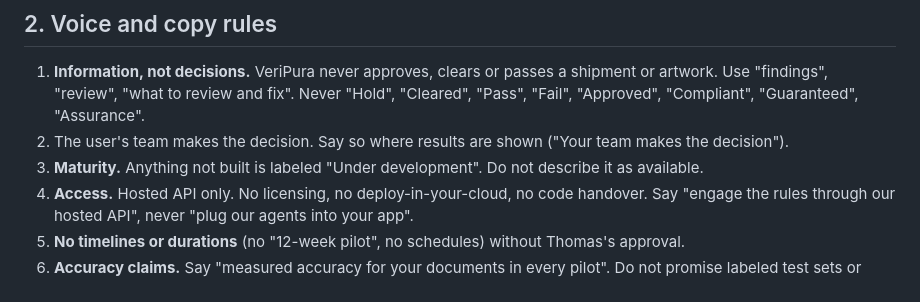
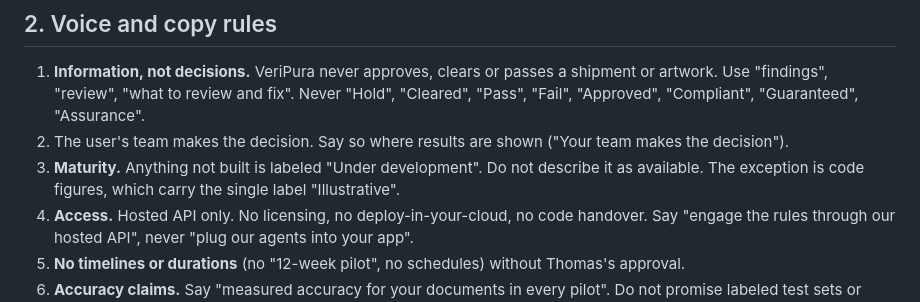
Before and after one commit to VeriPura-2/VPCoreSite, a Markdown page: STYLE_GUIDE.md, the part around the change. Drawn GitHub-style.

Commit message:
Style guide rule 3: code figures are labeled Illustrative
Co-Authored-By: Claude Sonnet 5.5 <noreply@anthropic.com>
Claude-Session: https://claude.ai/code/session_015fCE2M1XWTb5jgZy8TxYNN

```diff
--- a/STYLE_GUIDE.md
+++ b/STYLE_GUIDE.md
@@ -22,7 +22,7 @@ Use this for every industry solution page and every tool that lives under one (f
 
 1. **Information, not decisions.** VeriPura never approves, clears or passes a shipment or artwork. Use "findings", "review", "what to review and fix". Never "Hold", "Cleared", "Pass", "Fail", "Approved", "Compliant", "Guaranteed", "Assurance".
 2. The user's team makes the decision. Say so where results are shown ("Your team makes the decision").
-3. **Maturity.** Anything not built is labeled "Under development". Do not describe it as available.
+3. **Maturity.** Anything not built is labeled "Under development". Do not describe it as available. The exception is code figures, which carry the single label "Illustrative".
 4. **Access.** Hosted API only. No licensing, no deploy-in-your-cloud, no code handover. Say "engage the rules through our hosted API", never "plug our agents into your app".
 5. **No timelines or durations** (no "12-week pilot", no schedules) without Thomas's approval.
 6. **Accuracy claims.** Say "measured accuracy for your documents in every pilot". Do not promise labeled test sets or published accuracy reports.
```
